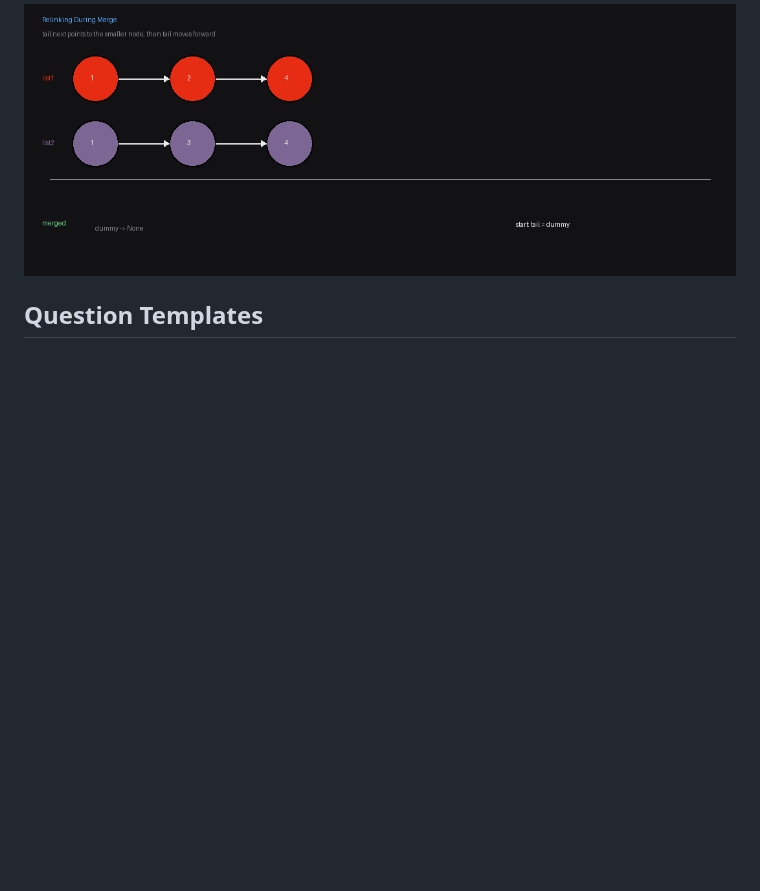
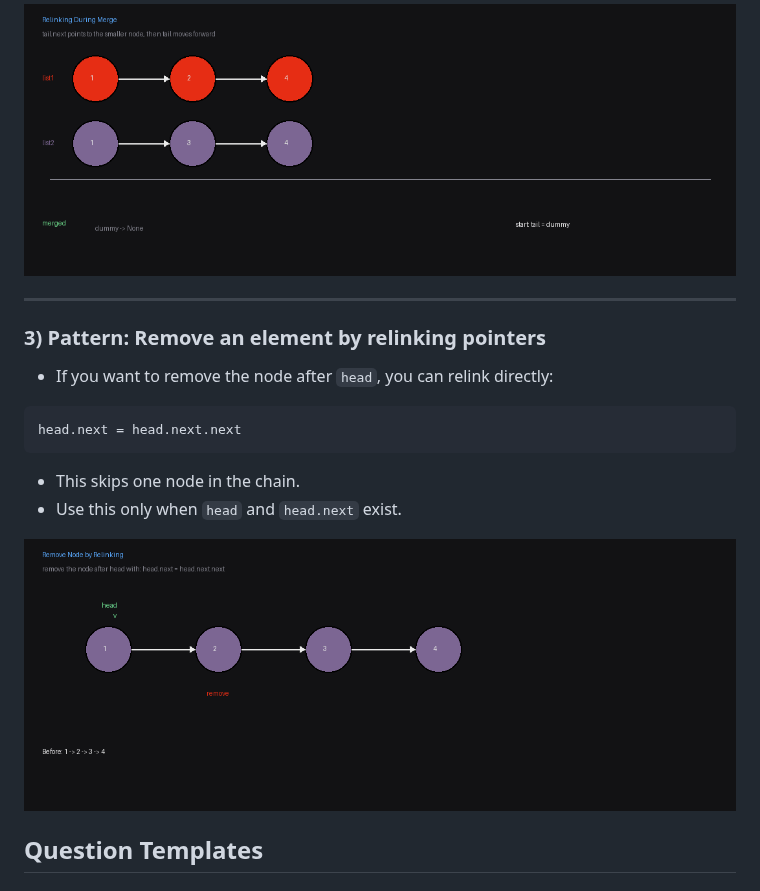
Before and after one commit to devcesarlopes/leetcode, a Markdown page: LinkedList.md, the part around the change. GitHub-like rendering; pictures changed too: assets/gifs/linked-list-remove-node.gif (added); blank space fills up the shorter version.

Commit message:
feat: linked list element removal

````diff
--- a/LinkedList.md
+++ b/LinkedList.md
@@ -53,6 +53,21 @@ return dummy.next
 
 ![Linked list relinking](assets/gifs/linked-list-relink.gif)
 
+---
+
+### 3) Pattern: Remove an element by relinking pointers
+
+- If you want to remove the node after `head`, you can relink directly:
+
+```python
+head.next = head.next.next
+```
+
+- This skips one node in the chain.
+- Use this only when `head` and `head.next` exist.
+
+![Linked list remove node](assets/gifs/linked-list-remove-node.gif)
+
 ## Question Templates
 
 ### Pattern: Merge with relinking + tail pointer
````
Also changed, not shown: 1 other file.
